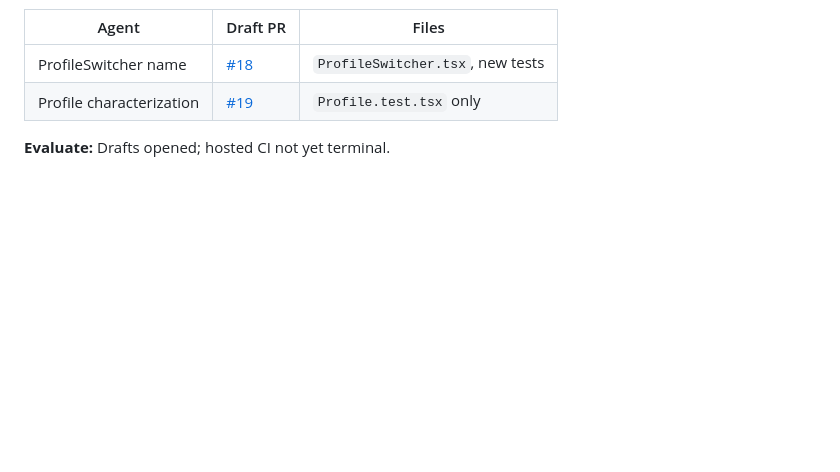
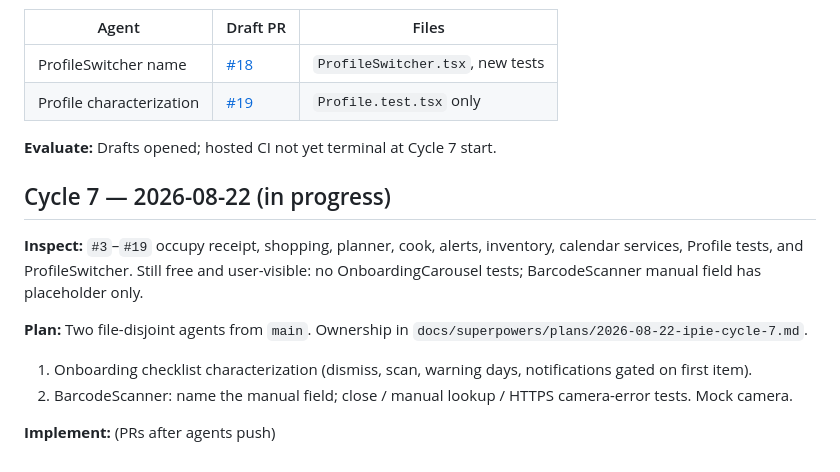
Before and after one commit to Codygrant3/no-fridge-spoil, a Markdown page: docs/IPIE_LOOP.md, the part around the change. GitHub-like rendering; blank space fills up the shorter version.

Commit message:
Start IPIE Cycle 7 for onboarding and barcode entry.
Onboarding checklist is untested. Barcode manual field has no
accessible name. Both are file-disjoint from drafts #3–#19.

Co-authored-by: Codygrant3 <Codygrant3@users.noreply.github.com>

```diff
--- a/docs/IPIE_LOOP.md
+++ b/docs/IPIE_LOOP.md
@@ -136,4 +136,15 @@ File ownership is in `docs/superpowers/plans/2026-08-21-ipie-cycle-1.md`.
 | ProfileSwitcher name | [#18](https://github.com/Codygrant3/no-fridge-spoil/pull/18) | `ProfileSwitcher.tsx`, new tests |
 | Profile characterization | [#19](https://github.com/Codygrant3/no-fridge-spoil/pull/19) | `Profile.test.tsx` only |
 
-**Evaluate:** Drafts opened; hosted CI not yet terminal.
+**Evaluate:** Drafts opened; hosted CI not yet terminal at Cycle 7 start.
+
+## Cycle 7 — 2026-08-22 (in progress)
+
+**Inspect:** `#3`–`#19` occupy receipt, shopping, planner, cook, alerts, inventory, calendar services, Profile tests, and ProfileSwitcher. Still free and user-visible: no OnboardingCarousel tests; BarcodeScanner manual field has placeholder only.
+
+**Plan:** Two file-disjoint agents from `main`. Ownership in `docs/superpowers/plans/2026-08-22-ipie-cycle-7.md`.
+
+1. Onboarding checklist characterization (dismiss, scan, warning days, notifications gated on first item).
+2. BarcodeScanner: name the manual field; close / manual lookup / HTTPS camera-error tests. Mock camera.
+
+**Implement:** (PRs after agents push)
```
Also changed, not shown: docs/CURSOR_HANDOVER.md (+1 -1 lines), 1 other file.
